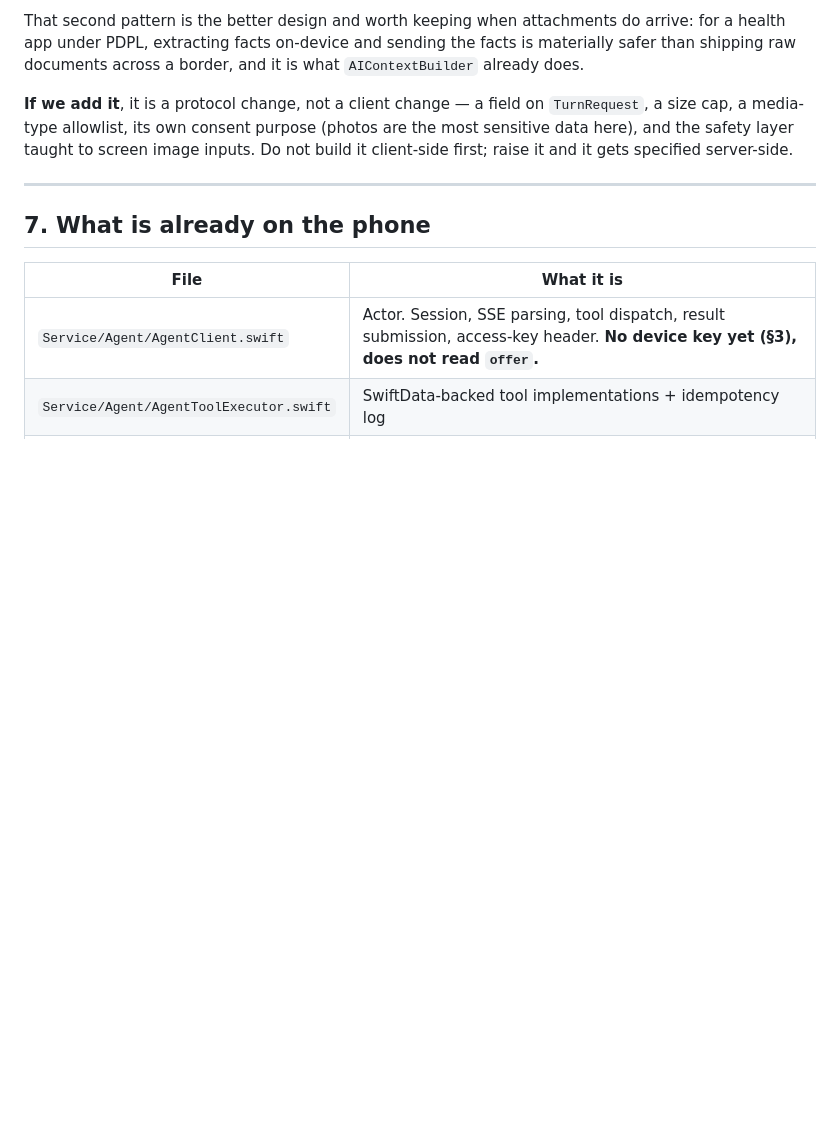
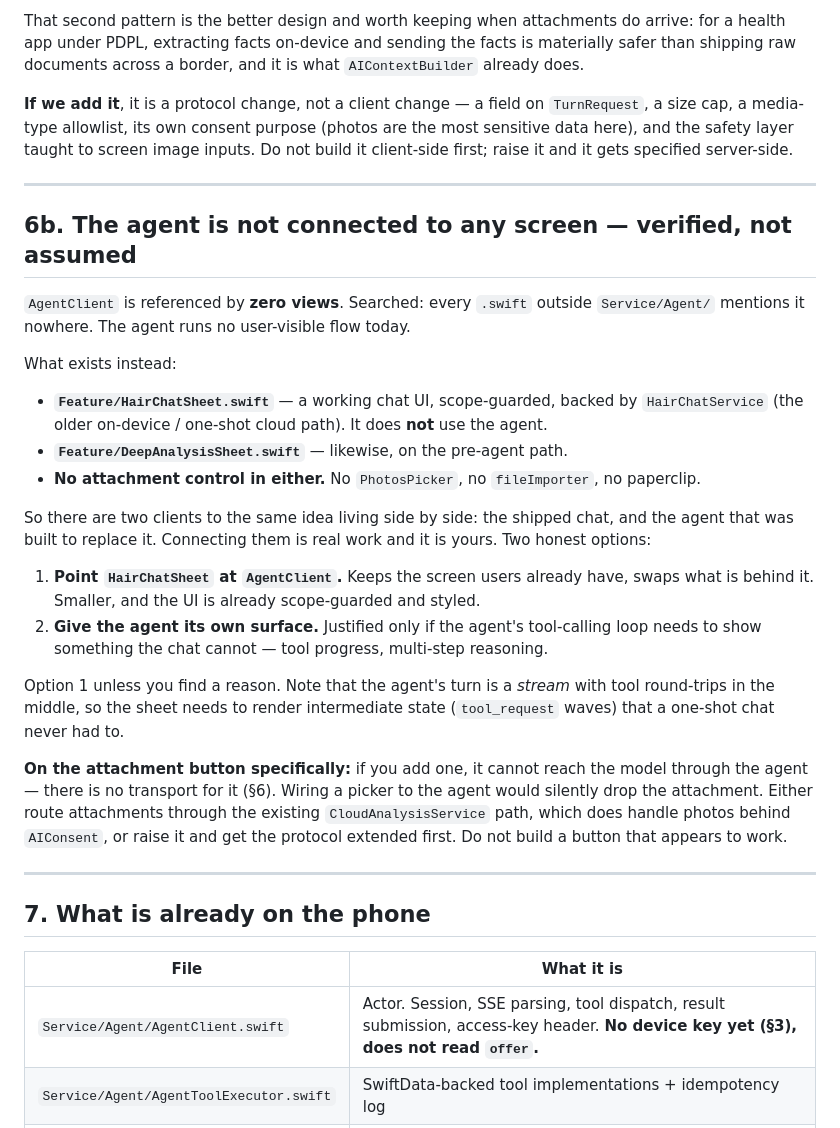
Before and after one commit to haribsub955-glitch/hair-compass-ai-5, a Markdown page: HANDOVER_CLIENT.md, the part around the change. Drawn GitHub-style; blank space fills up the shorter version.

Commit message:
docs(handover): the agent is wired to no UI — verified
AgentClient is referenced by zero views. HairChatSheet is a working, scope-guarded
chat backed by the older HairChatService, and DeepAnalysisSheet likewise. Two
clients to the same idea living side by side: the shipped chat, and the agent
built to replace it.

Sixth instance of the recurring defect in this project, and the largest — the
whole feature is written, has tests, and runs no user-visible flow.

Also records that neither sheet has an attachment control, and that adding one
wired to the agent would silently drop the attachment, since the protocol has no
transport for it. Better to route through the existing photo path or extend the
protocol first than to ship a button that appears to work.

```diff
--- a/HANDOVER_CLIENT.md
+++ b/HANDOVER_CLIENT.md
@@ -291,6 +291,38 @@ gets specified server-side.
 
 ---
 
+## 6b. The agent is not connected to any screen — verified, not assumed
+
+`AgentClient` is referenced by **zero views**. Searched: every `.swift` outside `Service/Agent/`
+mentions it nowhere. The agent runs no user-visible flow today.
+
+What exists instead:
+
+* **`Feature/HairChatSheet.swift`** — a working chat UI, scope-guarded, backed by
+  `HairChatService` (the older on-device / one-shot cloud path). It does **not** use the agent.
+* **`Feature/DeepAnalysisSheet.swift`** — likewise, on the pre-agent path.
+* **No attachment control in either.** No `PhotosPicker`, no `fileImporter`, no paperclip.
+
+So there are two clients to the same idea living side by side: the shipped chat, and the agent that
+was built to replace it. Connecting them is real work and it is yours. Two honest options:
+
+1. **Point `HairChatSheet` at `AgentClient`.** Keeps the screen users already have, swaps what is
+   behind it. Smaller, and the UI is already scope-guarded and styled.
+2. **Give the agent its own surface.** Justified only if the agent's tool-calling loop needs to
+   show something the chat cannot — tool progress, multi-step reasoning.
+
+Option 1 unless you find a reason. Note that the agent's turn is a *stream* with tool round-trips
+in the middle, so the sheet needs to render intermediate state (`tool_request` waves) that a
+one-shot chat never had to.
+
+**On the attachment button specifically:** if you add one, it cannot reach the model through the
+agent — there is no transport for it (§6). Wiring a picker to the agent would silently drop the
+attachment. Either route attachments through the existing `CloudAnalysisService` path, which does
+handle photos behind `AIConsent`, or raise it and get the protocol extended first. Do not build a
+button that appears to work.
+
+---
+
 ## 7. What is already on the phone
 
 | File | What it is |
```
